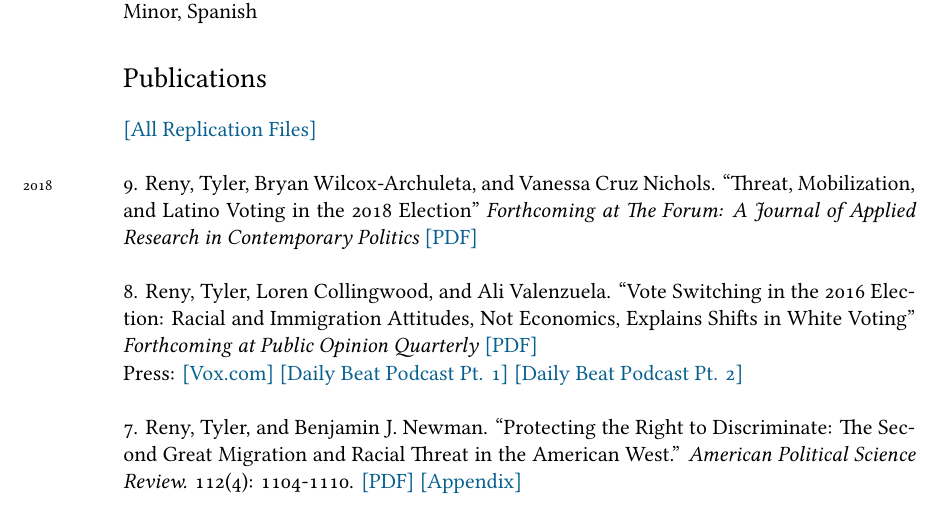
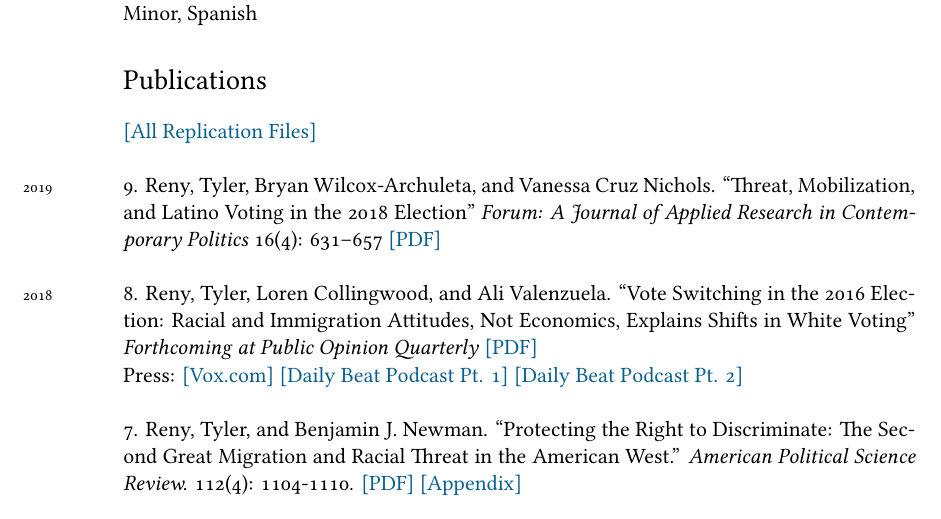
Before and after one commit to tylerreny/tylerreny.github.io, a LaTeX CV (pdf/cv-reny.tex): part of page 1 of 6, cut so that both start at the same text. Compiled offline with XeLaTeX; a missing font is replaced by an installed copy or a similar font.

Commit message:
update cv

```diff
--- a/pdf/cv-reny.tex
+++ b/pdf/cv-reny.tex
@@ -77,9 +77,9 @@ Minor, Spanish
 \section*{Publications}
 \href{https://dataverse.harvard.edu/dataverse/tylerreny}{[All Replication Files]}\\
 
-\years{2018} 9. Reny, Tyler, Bryan Wilcox-Archuleta, and Vanessa Cruz Nichols. ``Threat, Mobilization, and Latino Voting in the 2018 Election''  \textit{Forthcoming at The Forum: A Journal of Applied Research in Contemporary Politics} \href{https://www.dropbox.com/s/vh323vsn5c6r2fy/reny_wilcox_cruznichols_for_forweb.pdf?dl=0}{[PDF]} \\
+\years{2019} 9. Reny, Tyler, Bryan Wilcox-Archuleta, and Vanessa Cruz Nichols. ``Threat, Mobilization, and Latino Voting in the 2018 Election''  \textit{Forum: A Journal of Applied Research in Contemporary Politics} 16(4): 631–657 \href{http://tylerreny.github.io/pdf/pubs/reny_wilcox_cruz_nichols2019.pdf}{[PDF]} \\
 
-\years{} 8. Reny, Tyler, Loren Collingwood, and Ali Valenzuela. ``Vote Switching in the 2016 Election: Racial and Immigration Attitudes, Not Economics, Explains Shifts in White Voting''  \textit{Forthcoming at Public Opinion Quarterly} \href{http://tylerreny.github.io/pdf/pubs/final_submission_reny_etal_poq_public.pdf}{[PDF]}
+\years{2018} 8. Reny, Tyler, Loren Collingwood, and Ali Valenzuela. ``Vote Switching in the 2016 Election: Racial and Immigration Attitudes, Not Economics, Explains Shifts in White Voting''  \textit{Forthcoming at Public Opinion Quarterly} \href{http://tylerreny.github.io/pdf/pubs/final_submission_reny_etal_poq_public.pdf}{[PDF]}
 
 Press: \href{https://www.vox.com/policy-and-politics/2018/10/16/17980820/trump-obama-2016-race-racism-class-economy-2018-midterm}{[Vox.com]} \href{http://www.btrtoday.com/listen/thedailybeat/vote-switching-in-the-2016-election-with-tyler-reny-part-1/}{[Daily Beat Podcast Pt. 1]} \href{http://www.btrtoday.com/listen/thedailybeat/vote-switching-white-economic-anxiety-more-with-tyler-reny-part2/}{[Daily Beat Podcast Pt. 2]}\\
 
```
Also changed, not shown: research.md (+2 -2 lines), pdf/cv-reny.pdf, pdf/pubs/reny_wilcox_cruz_nichols2019.pdf (added), 6 other files.
